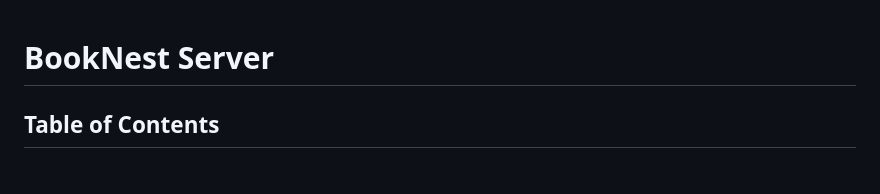
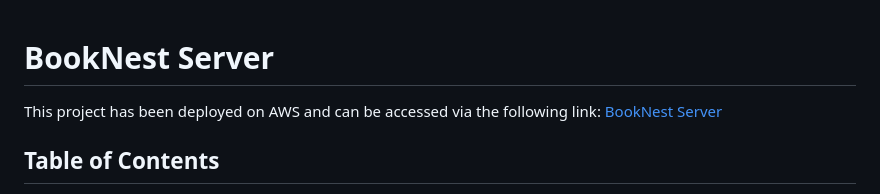
Before and after one commit to SymonMuchemi/BookNest-Server, a Markdown page: README.md, the part around the change. Drawn GitHub-style.

Commit message:
update: adds link to the api

```diff
--- a/README.md
+++ b/README.md
@@ -1,4 +1,5 @@
 # BookNest Server
+This project has been deployed on AWS and can be accessed via the following link: [BookNest Server](https://booknest.api.symonmuchemi.tech/)
 
 ## Table of Contents
 
```
